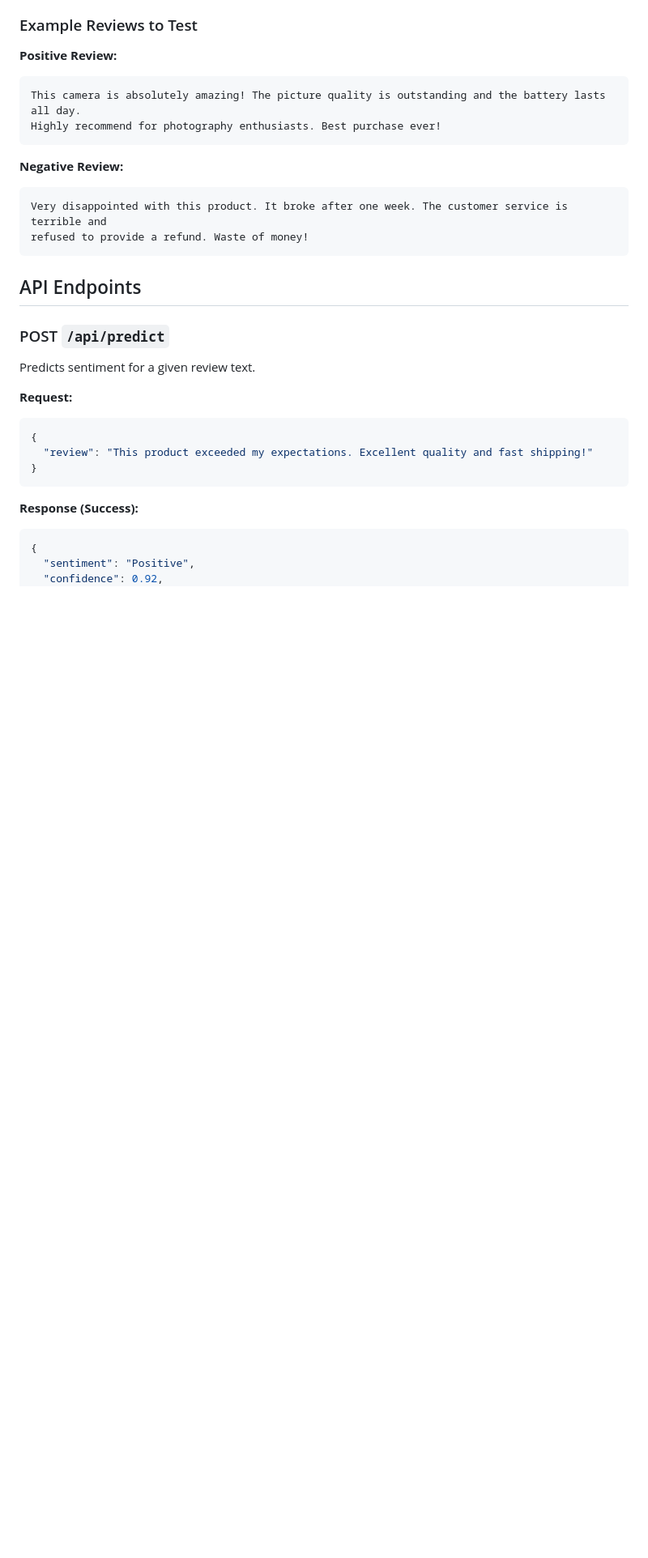
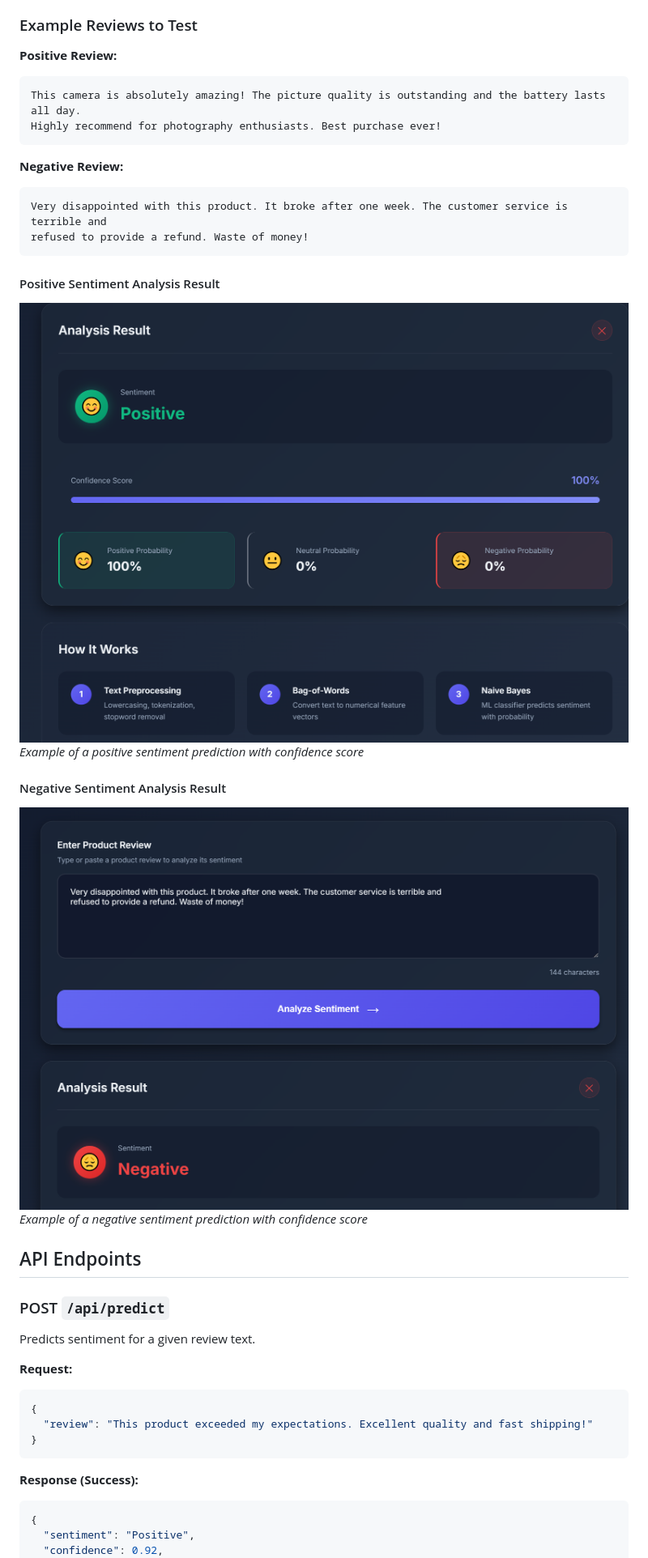
Before and after one commit to Imranahmedd/product-review-sentiment-analyzer, a Markdown page: README.md, the part around the change printed below. Shown: that part at 81% size. GitHub-like rendering; pictures changed too: assets/2.png (added), assets/3.png (added); blank space fills up the shorter version.

````diff
--- a/README.md
+++ b/README.md
@@ -153,6 +157,14 @@ Highly recommend for photography enthusiasts. Best purchase ever!
 Very disappointed with this product. It broke after one week. The customer service is terrible and
 refused to provide a refund. Waste of money!
 ```
+
+#### Positive Sentiment Analysis Result
+![Positive Result](assets/2.png)
+*Example of a positive sentiment prediction with confidence score*
+
+#### Negative Sentiment Analysis Result
+![Negative Result](assets/3.png)
+*Example of a negative sentiment prediction with confidence score*
 
 ## API Endpoints
 
````
Also changed, not shown: other parts of README.md (+11 -4 lines), assets/1.png (added), assets/4.png (added), 1 other file.
